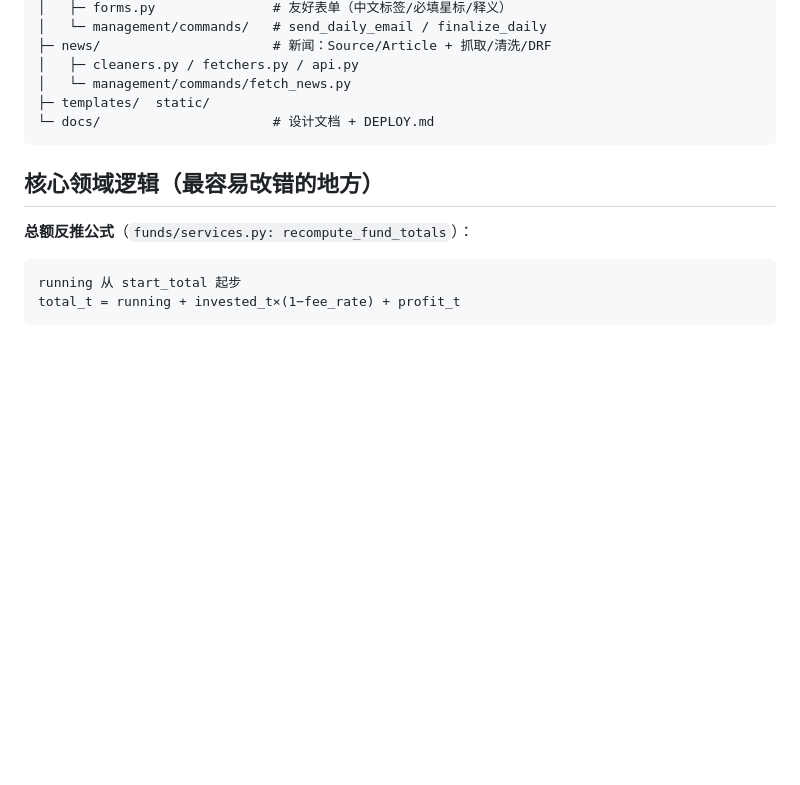
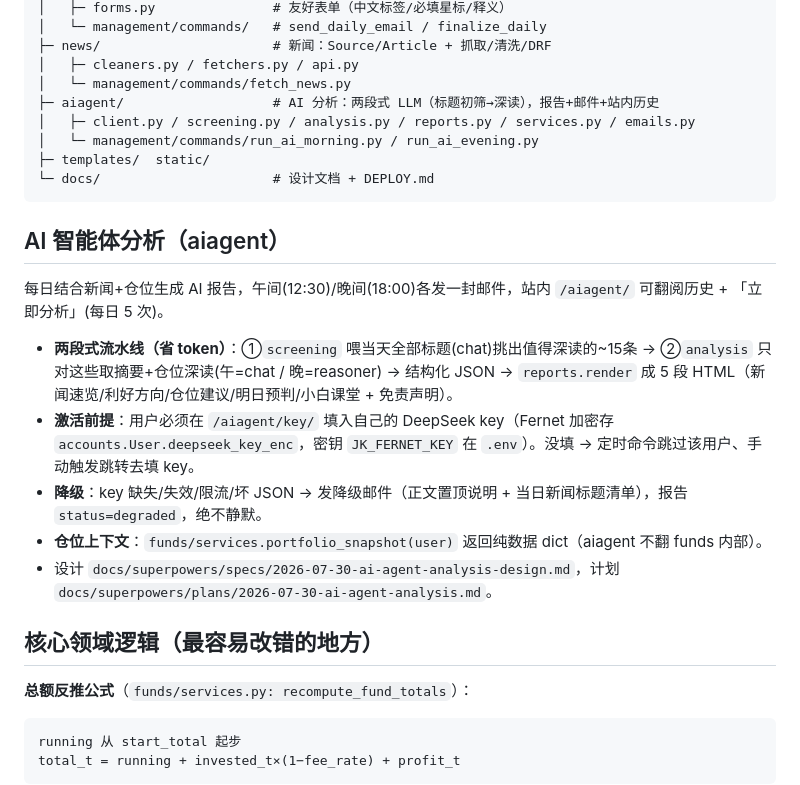
Before and after one commit to hejinlin0824/fund.whatsyourname.top, a Markdown page: AGENTS.md, the part around the change. Rendered like a GitHub page; blank space fills up the shorter version.

Commit message:
docs: document aiagent app in AGENTS.md onboarding

````diff
--- a/AGENTS.md
+++ b/AGENTS.md
@@ -37,9 +37,20 @@ Python 3.12 · Django 6.0.1 · SQLite · Bootstrap 5 + Chart.js · DRF · QQ SMT
 ├─ news/                      # 新闻：Source/Article + 抓取/清洗/DRF
 │   ├─ cleaners.py / fetchers.py / api.py
 │   └─ management/commands/fetch_news.py
+├─ aiagent/                   # AI 分析：两段式 LLM（标题初筛→深读），报告+邮件+站内历史
+│   ├─ client.py / screening.py / analysis.py / reports.py / services.py / emails.py
+│   └─ management/commands/run_ai_morning.py / run_ai_evening.py
 ├─ templates/  static/
 └─ docs/                      # 设计文档 + DEPLOY.md
 ```
+
+## AI 智能体分析（aiagent）
+每日结合新闻+仓位生成 AI 报告，午间(12:30)/晚间(18:00)各发一封邮件，站内 `/aiagent/` 可翻阅历史 + 「立即分析」(每日 5 次)。
+- **两段式流水线（省 token）**：①`screening` 喂当天全部标题(chat)挑出值得深读的~15条 → ②`analysis` 只对这些取摘要+仓位深读(午=chat / 晚=reasoner) → 结构化 JSON → `reports.render` 成 5 段 HTML（新闻速览/利好方向/仓位建议/明日预判/小白课堂 + 免责声明）。
+- **激活前提**：用户必须在 `/aiagent/key/` 填入自己的 DeepSeek key（Fernet 加密存 `accounts.User.deepseek_key_enc`，密钥 `JK_FERNET_KEY` 在 `.env`）。没填 → 定时命令跳过该用户、手动触发跳转去填 key。
+- **降级**：key 缺失/失效/限流/坏 JSON → 发降级邮件（正文置顶说明 + 当日新闻标题清单），报告 `status=degraded`，绝不静默。
+- **仓位上下文**：`funds/services.portfolio_snapshot(user)` 返回纯数据 dict（aiagent 不翻 funds 内部）。
+- 设计 `docs/superpowers/specs/2026-07-30-ai-agent-analysis-design.md`，计划 `docs/superpowers/plans/2026-07-30-ai-agent-analysis.md`。
 
 ## 核心领域逻辑（最容易改错的地方）
 
````
